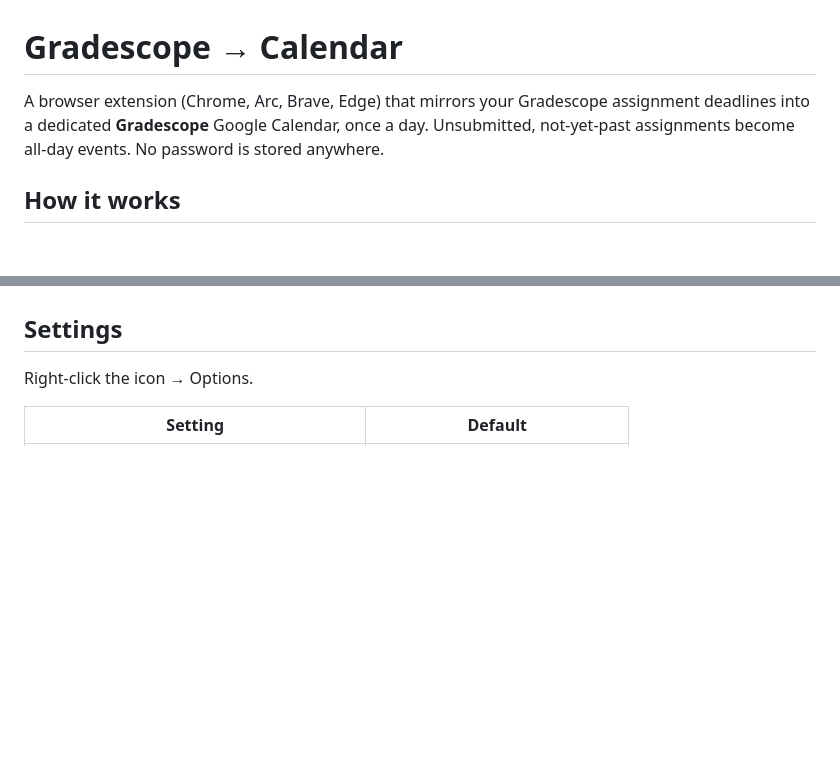
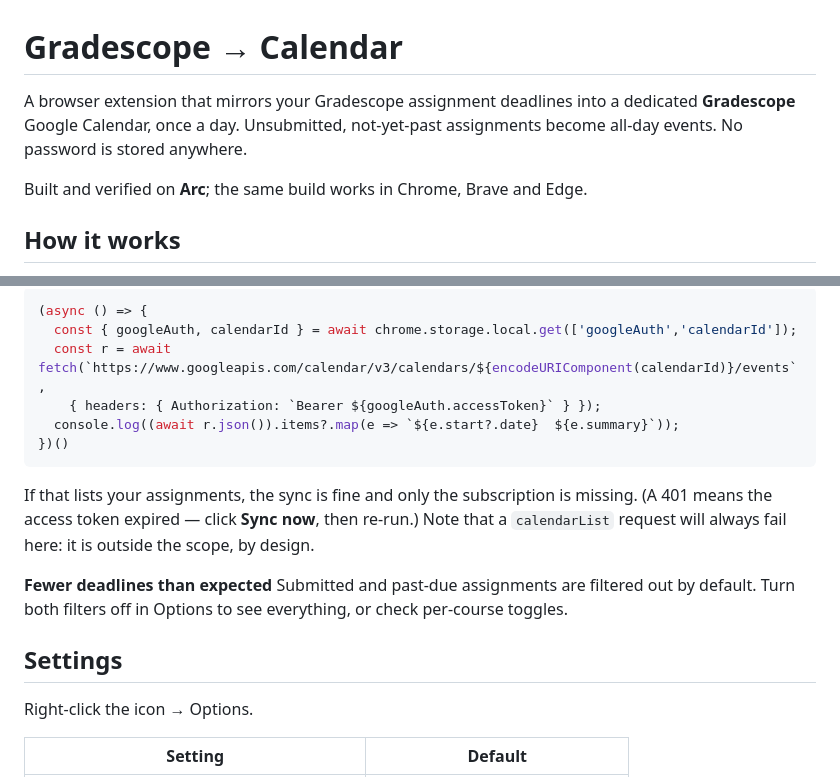
Before and after one commit to Hmcg23/gradescope-calendar-sync, a Markdown page: README.md, 2 parts joined by grey strips. GitHub-like rendering; blank space fills up the shorter version.

````diff
--- a/README.md
+++ b/README.md
@@ -1,8 +1,10 @@
 # Gradescope → Calendar
 
-A browser extension (Chrome, Arc, Brave, Edge) that mirrors your Gradescope assignment deadlines into a dedicated
+A browser extension that mirrors your Gradescope assignment deadlines into a dedicated
 **Gradescope** Google Calendar, once a day. Unsubmitted, not-yet-past assignments become all-day
 events. No password is stored anywhere.
+
+Built and verified on **Arc**; the same build works in Chrome, Brave and Edge.
 
 ## How it works
 
@@ -128,3 +190,19 @@ on, separate from your primary calendar and independently toggleable.
+```js
+(async () => {
+  const { googleAuth, calendarId } = await chrome.storage.local.get(['googleAuth','calendarId']);
+  const r = await fetch(`https://www.googleapis.com/calendar/v3/calendars/${encodeURIComponent(calendarId)}/events`,
+    { headers: { Authorization: `Bearer ${googleAuth.accessToken}` } });
+  console.log((await r.json()).items?.map(e => `${e.start?.date}  ${e.summary}`));
+})()
+```
+
+If that lists your assignments, the sync is fine and only the subscription is missing. (A 401 means
+the access token expired — click **Sync now**, then re-run.) Note that a `calendarList` request will
+always fail here: it is outside the scope, by design.
+
+**Fewer deadlines than expected**
+Submitted and past-due assignments are filtered out by default. Turn both filters off in Options to
+see everything, or check per-course toggles.
 
 ## Settings
 
````
Also changed, not shown: other parts of README.md (+63 -3 lines).
